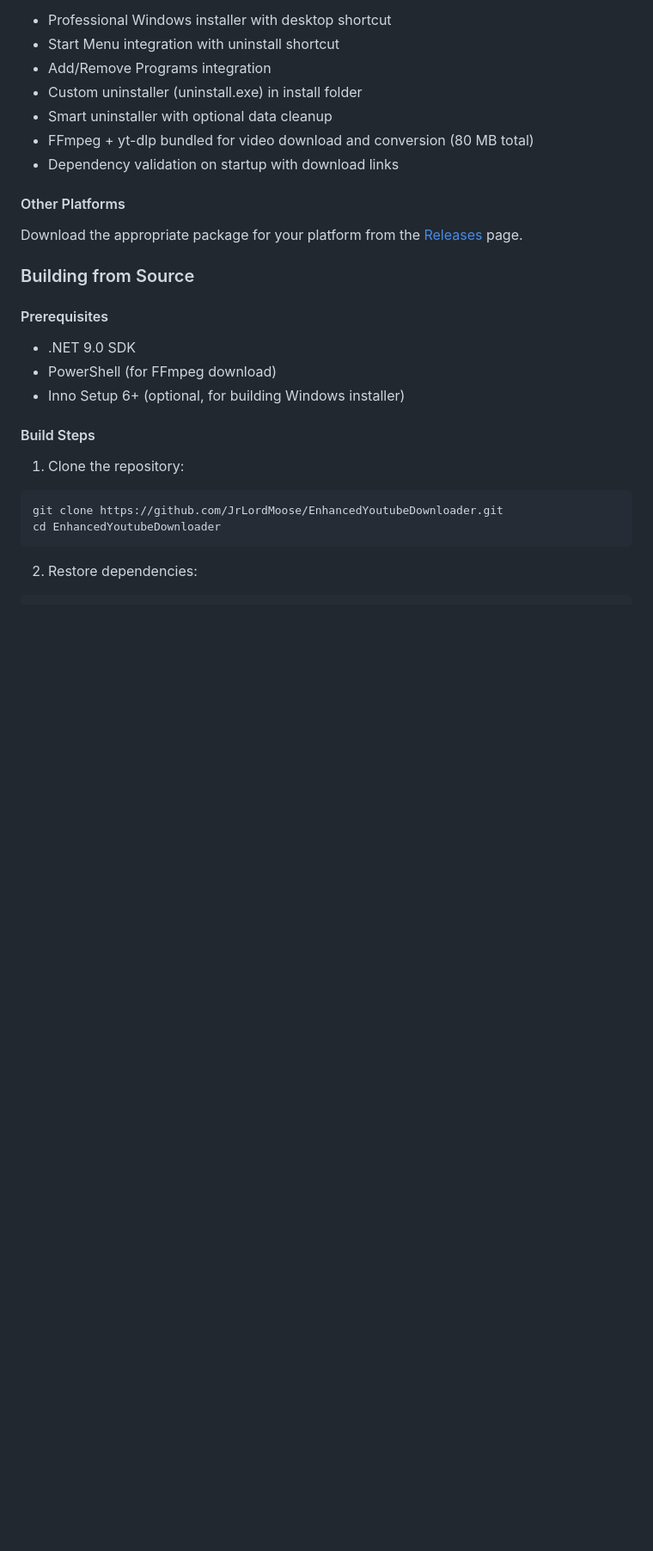
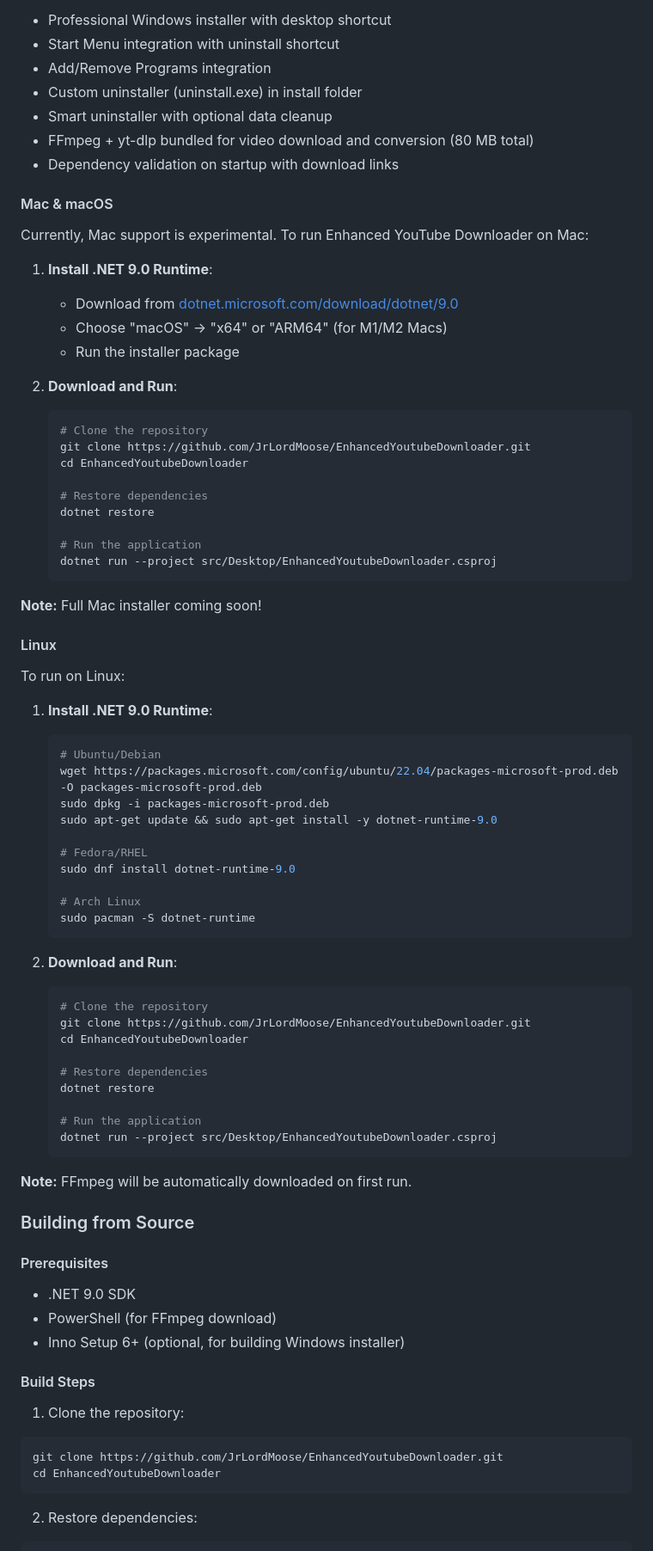
Before and after one commit to JrLordMoose/EnhancedYoutubeDownloader, a Markdown page: README.md, the part around one of its changes. Shown at 86% size. GitHub-like rendering; blank space fills up the shorter version.

Commit message:
Update README with v0.3.9 and Mac/Linux installation instructions

````diff
--- a/README.md
+++ b/README.md
@@ -79,8 +79,60 @@ You may see a red warning screen saying "Windows protected your PC".
 - FFmpeg + yt-dlp bundled for video download and conversion (80 MB total)
 - Dependency validation on startup with download links
 
-#### Other Platforms
-Download the appropriate package for your platform from the [Releases](https://github.com/JrLordMoose/EnhancedYoutubeDownloader/releases) page.
+#### Mac & macOS
+Currently, Mac support is experimental. To run Enhanced YouTube Downloader on Mac:
+
+1. **Install .NET 9.0 Runtime**:
+   - Download from [dotnet.microsoft.com/download/dotnet/9.0](https://dotnet.microsoft.com/download/dotnet/9.0)
+   - Choose "macOS" → "x64" or "ARM64" (for M1/M2 Macs)
+   - Run the installer package
+
+2. **Download and Run**:
+   ```bash
+   # Clone the repository
+   git clone https://github.com/JrLordMoose/EnhancedYoutubeDownloader.git
+   cd EnhancedYoutubeDownloader
+
+   # Restore dependencies
+   dotnet restore
+
+   # Run the application
+   dotnet run --project src/Desktop/EnhancedYoutubeDownloader.csproj
+   ```
+
+**Note:** Full Mac installer coming soon!
+
+#### Linux
+To run on Linux:
+
+1. **Install .NET 9.0 Runtime**:
+   ```bash
+   # Ubuntu/Debian
+   wget https://packages.microsoft.com/config/ubuntu/22.04/packages-microsoft-prod.deb -O packages-microsoft-prod.deb
+   sudo dpkg -i packages-microsoft-prod.deb
+   sudo apt-get update && sudo apt-get install -y dotnet-runtime-9.0
+
+   # Fedora/RHEL
+   sudo dnf install dotnet-runtime-9.0
+
+   # Arch Linux
+   sudo pacman -S dotnet-runtime
+   ```
+
+2. **Download and Run**:
+   ```bash
+   # Clone the repository
+   git clone https://github.com/JrLordMoose/EnhancedYoutubeDownloader.git
+   cd EnhancedYoutubeDownloader
+
+   # Restore dependencies
+   dotnet restore
+
+   # Run the application
+   dotnet run --project src/Desktop/EnhancedYoutubeDownloader.csproj
+   ```
+
+**Note:** FFmpeg will be automatically downloaded on first run.
 
 ### Building from Source
 
````
Also changed, not shown: other parts of README.md (+1 -1 lines).
